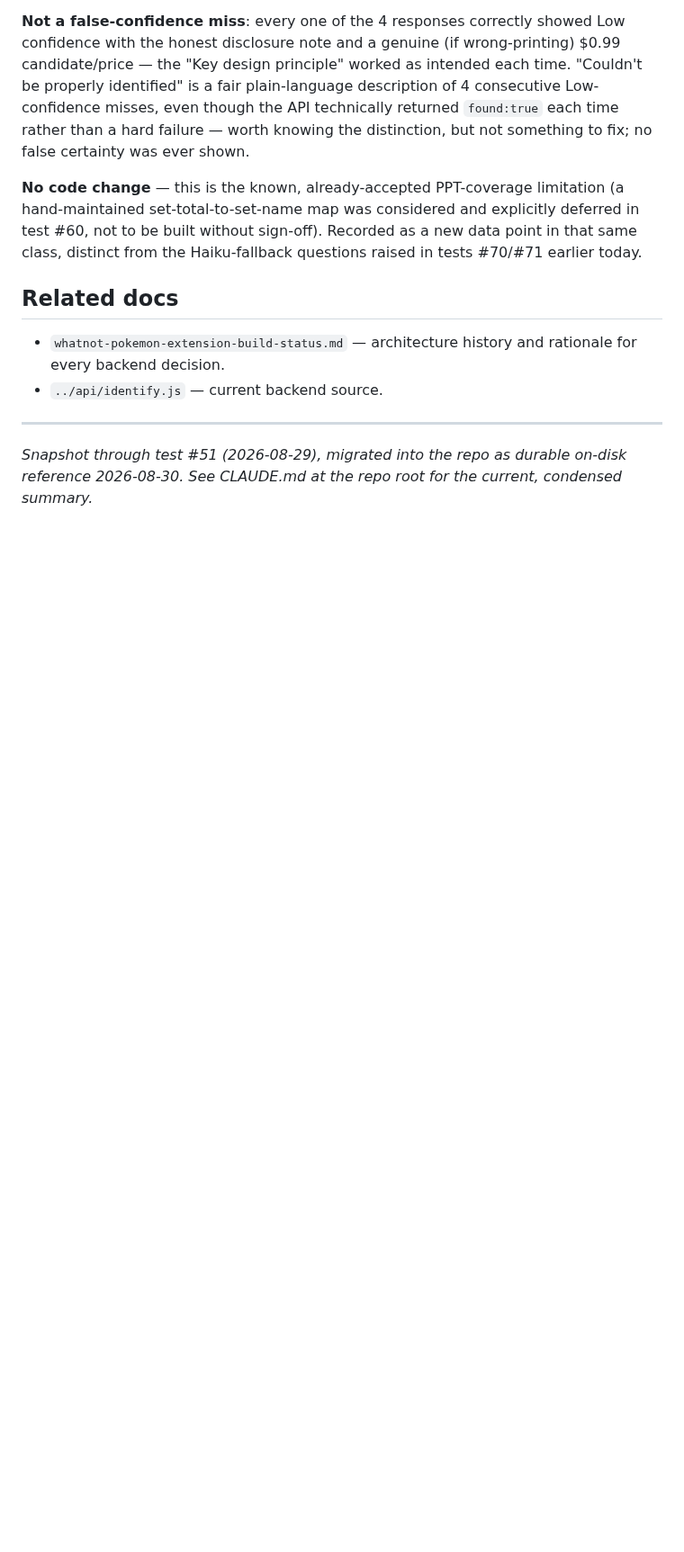
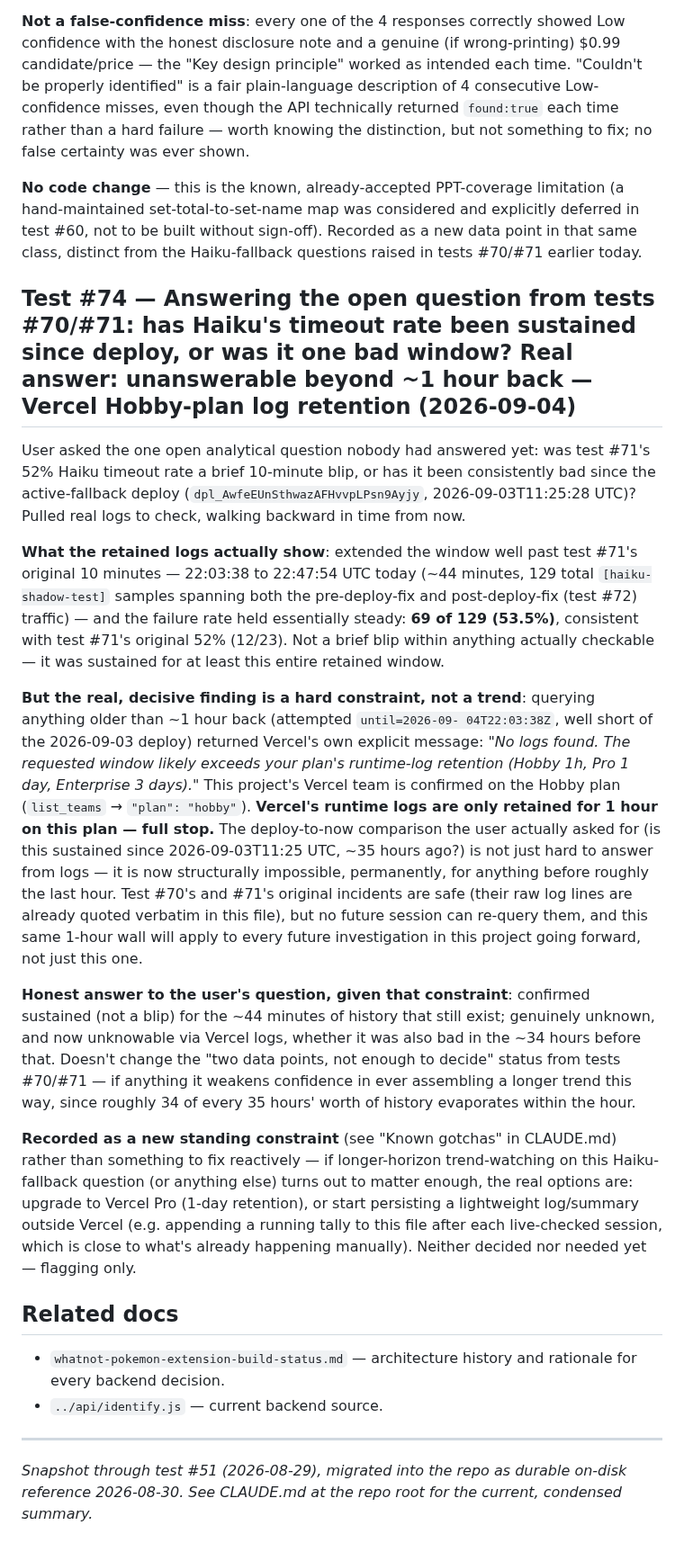
Before and after one commit to emg31795/whatnot-pokemon-identify, a Markdown page: docs/test-cases.md, the part around the change. Shown at 90% size. GitHub-like rendering; blank space fills up the shorter version.

```diff
--- a/docs/test-cases.md
+++ b/docs/test-cases.md
@@ -2359,6 +2359,58 @@ without sign-off). Recorded as a new data point in that same class,
 distinct from the Haiku-fallback questions raised in tests #70/#71
 earlier today.
 
+## Test #74 — Answering the open question from tests #70/#71: has Haiku's timeout rate been sustained since deploy, or was it one bad window? Real answer: unanswerable beyond ~1 hour back — Vercel Hobby-plan log retention (2026-09-04)
+
+User asked the one open analytical question nobody had answered yet:
+was test #71's 52% Haiku timeout rate a brief 10-minute blip, or has it
+been consistently bad since the active-fallback deploy
+(`dpl_AwfeEUnSthwazAFHvvpLPsn9Ayjy`, 2026-09-03T11:25:28 UTC)? Pulled
+real logs to check, walking backward in time from now.
+
+**What the retained logs actually show**: extended the window well past
+test #71's original 10 minutes — 22:03:38 to 22:47:54 UTC today
+(~44 minutes, 129 total `[haiku-shadow-test]` samples spanning both the
+pre-deploy-fix and post-deploy-fix (test #72) traffic) — and the
+failure rate held essentially steady: **69 of 129 (53.5%)**, consistent
+with test #71's original 52% (12/23). Not a brief blip within anything
+actually checkable — it was sustained for at least this entire retained
+window.
+
+**But the real, decisive finding is a hard constraint, not a trend**:
+querying anything older than ~1 hour back (attempted `until=2026-09-
+04T22:03:38Z`, well short of the 2026-09-03 deploy) returned Vercel's
+own explicit message: *"No logs found. The requested window likely
+exceeds your plan's runtime-log retention (Hobby 1h, Pro 1 day,
+Enterprise 3 days)."* This project's Vercel team is confirmed on the
+Hobby plan (`list_teams` → `"plan": "hobby"`). **Vercel's runtime logs
+are only retained for 1 hour on this plan — full stop.** The
+deploy-to-now comparison the user actually asked for (is this sustained
+since 2026-09-03T11:25 UTC, ~35 hours ago?) is not just hard to answer
+from logs — it is now structurally impossible, permanently, for
+anything before roughly the last hour. Test #70's and #71's original
+incidents are safe (their raw log lines are already quoted verbatim in
+this file), but no future session can re-query them, and this same
+1-hour wall will apply to every future investigation in this project
+going forward, not just this one.
+
+**Honest answer to the user's question, given that constraint**:
+confirmed sustained (not a blip) for the ~44 minutes of history that
+still exist; genuinely unknown, and now unknowable via Vercel logs,
+whether it was also bad in the ~34 hours before that. Doesn't change
+the "two data points, not enough to decide" status from tests #70/#71
+— if anything it weakens confidence in ever assembling a longer trend
+this way, since roughly 34 of every 35 hours' worth of history
+evaporates within the hour.
+
+**Recorded as a new standing constraint** (see "Known gotchas" in
+CLAUDE.md) rather than something to fix reactively — if longer-horizon
+trend-watching on this Haiku-fallback question (or anything else) turns
+out to matter enough, the real options are: upgrade to Vercel Pro
+(1-day retention), or start persisting a lightweight log/summary
+outside Vercel (e.g. appending a running tally to this file after each
+live-checked session, which is close to what's already happening
+manually). Neither decided nor needed yet — flagging only.
+
 ## Related docs
 
 - `whatnot-pokemon-extension-build-status.md` — architecture history and
```
Also changed, not shown: CLAUDE.md (+34 -0 lines).
